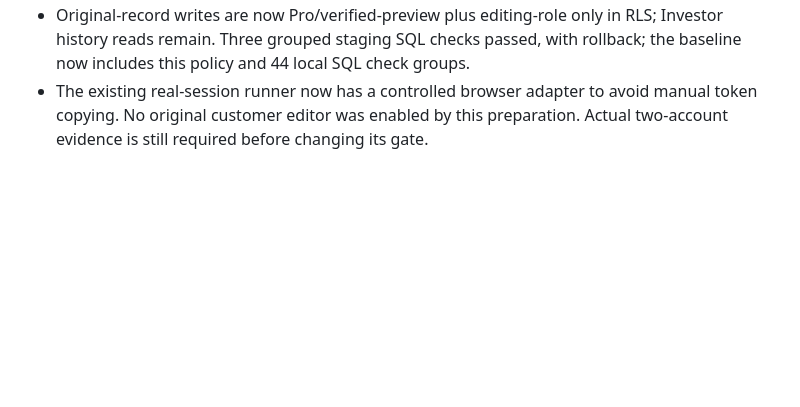
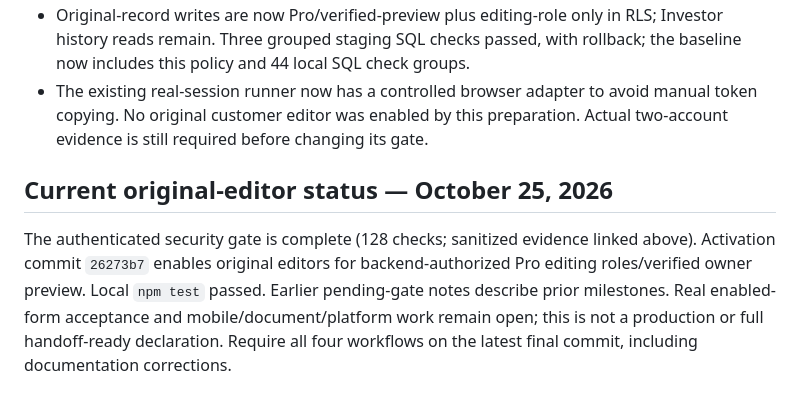
Before and after one commit to jgapventuregroup/JGAP-Staging, a Markdown page: docs/launch-handoff-readiness.md, the part around the change. GitHub-like rendering; blank space fills up the shorter version.

```diff
--- a/docs/launch-handoff-readiness.md
+++ b/docs/launch-handoff-readiness.md
@@ -135,3 +135,6 @@ See `docs/developer-handoff.md` for architecture, configuration, database invent
 - Corrected an active navigation text/background contrast issue found in dark mode.
 - Original-record writes are now Pro/verified-preview plus editing-role only in RLS; Investor history reads remain. Three grouped staging SQL checks passed, with rollback; the baseline now includes this policy and 44 local SQL check groups.
 - The existing real-session runner now has a controlled browser adapter to avoid manual token copying. No original customer editor was enabled by this preparation. Actual two-account evidence is still required before changing its gate.
+
+## Current original-editor status — October 25, 2026
+The authenticated security gate is complete (128 checks; sanitized evidence linked above). Activation commit `26273b7` enables original editors for backend-authorized Pro editing roles/verified owner preview. Local `npm test` passed. Earlier pending-gate notes describe prior milestones. Real enabled-form acceptance and mobile/document/platform work remain open; this is not a production or full handoff-ready declaration. Require all four workflows on the latest final commit, including documentation corrections.
```
Also changed, not shown: docs/developer-handoff.md (+8 -3 lines).
